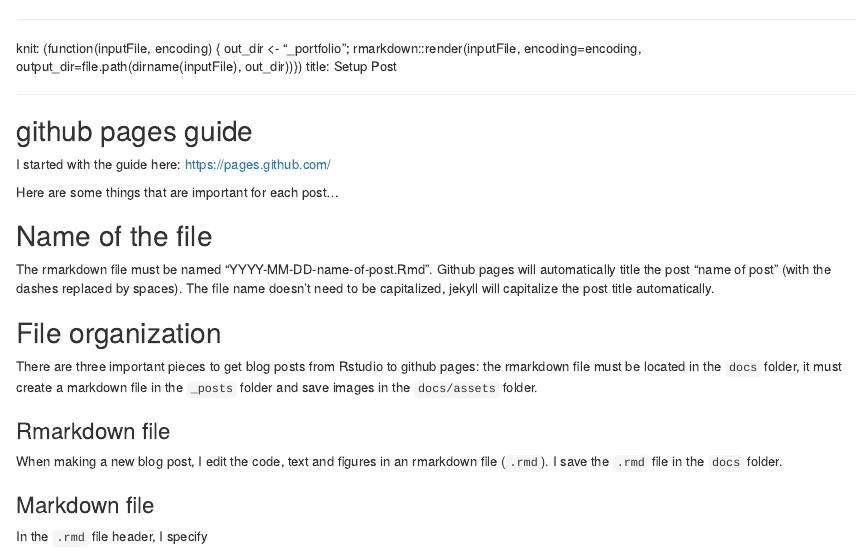
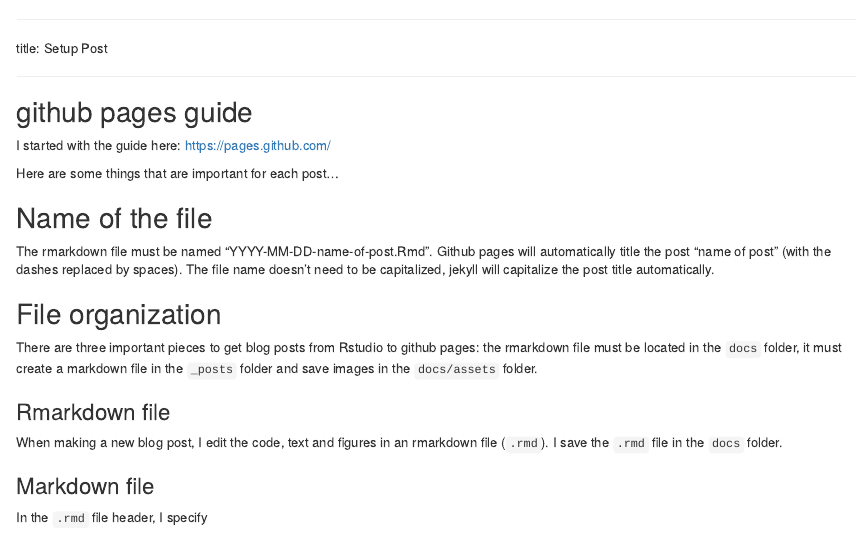
Before and after one commit to gannawag/gannawag.github.io, an R Markdown document (docs/_portfolio/2022-08-07-setup-post.Rmd): the page in a window 1100 px wide, from its top. Rendered offline with R 4.5, knitr and Pandoc, with nearby package versions; the code chunks are not run, so their results and figures are left out.

Commit message:
remove front

```diff
--- a/docs/_portfolio/2022-08-07-setup-post.Rmd
+++ b/docs/_portfolio/2022-08-07-setup-post.Rmd
@@ -1,10 +1,6 @@
 ---
 
-knit: (function(inputFile, encoding) {
-      out_dir <- "_portfolio";
-      rmarkdown::render(inputFile,
-                        encoding=encoding,
-                        output_dir=file.path(dirname(inputFile), out_dir))})
+
 title: Setup Post
 
 ---
```
